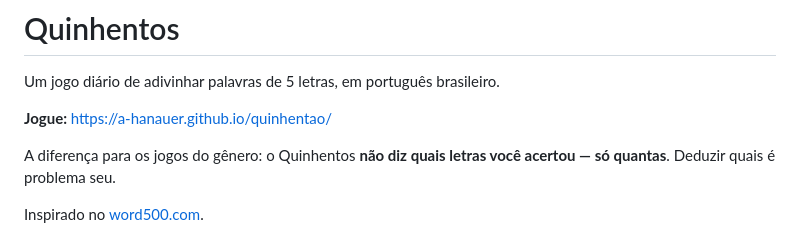
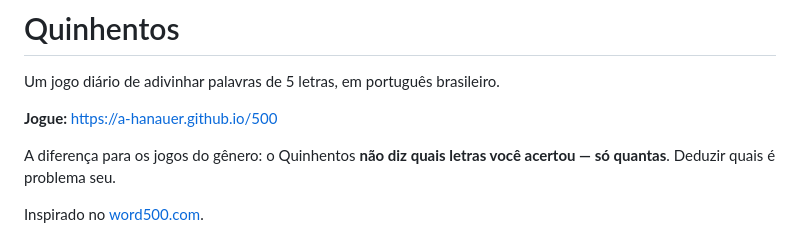
Before and after one commit to a-hanauer/quinhentao, a Markdown page: README.md, the part around the change. Drawn GitHub-style.

```diff
--- a/README.md
+++ b/README.md
@@ -2,7 +2,7 @@
 
 Um jogo diário de adivinhar palavras de 5 letras, em português brasileiro.
 
-**Jogue:** https://a-hanauer.github.io/quinhentao/
+**Jogue:** https://a-hanauer.github.io/500
 
 A diferença para os jogos do gênero: o Quinhentos **não diz quais letras você acertou — só quantas**. Deduzir quais é problema seu.
 
```
